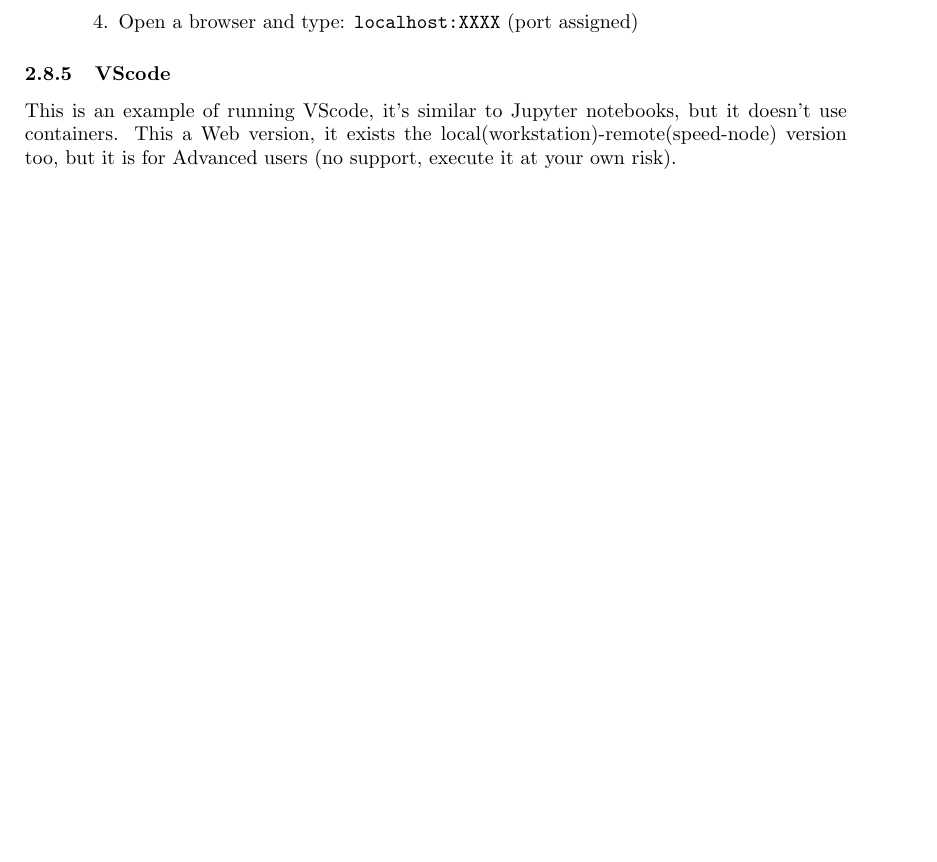
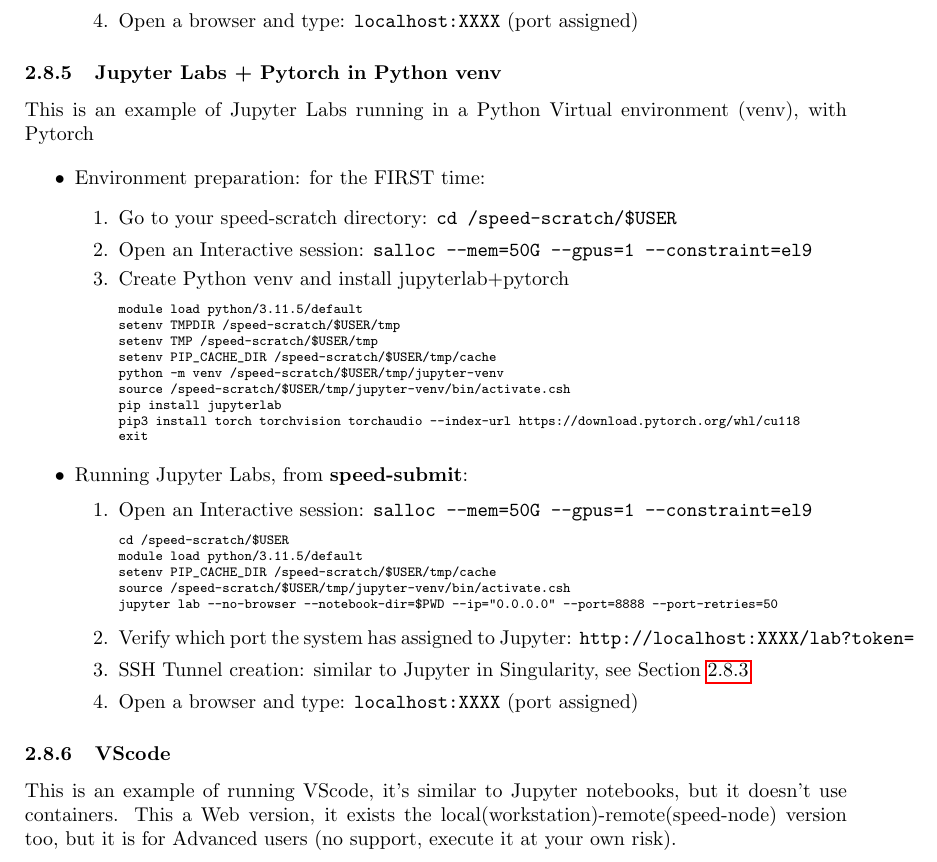
Before and after one commit to NAG-DevOps/speed-hpc, a LaTeX paper (doc/speed-manual.tex, which reads doc/scheduler-scripting.tex): part of page 21 of 41 before the commit and part of page 22 of 42 after it, cut so that both start at the same text, the shorter picture padded with empty space. Compiled offline with pdfLaTeX.

Commit message:
Jupyter Python venv

```diff
--- a/doc/scheduler-scripting.tex
+++ b/doc/scheduler-scripting.tex
@@ -760,6 +760,61 @@ Open a browser and type: \texttt {localhost:XXXX} (port assigned)
 \end{itemize}
 
 % ------------------------------------------------------------------------------
+\subsubsection{Jupyter Labs + Pytorch in Python venv}
+\label{sect:jupiterlabs-venv}
+
+This is an example of Jupyter Labs running in a Python Virtual environment (venv), with Pytorch
+
+\begin{itemize}
+\item
+Environment preparation: for the FIRST time:
+\begin{enumerate}
+\item
+Go to your speed-scratch directory: \texttt{cd /speed-scratch/\$USER}
+\item
+Open an Interactive session: \texttt{salloc --mem=50G --gpus=1 --constraint=el9}
+\item
+Create Python venv and install jupyterlab+pytorch
+\scriptsize
+\begin{verbatim}
+module load python/3.11.5/default
+setenv TMPDIR /speed-scratch/$USER/tmp
+setenv TMP /speed-scratch/$USER/tmp
+setenv PIP_CACHE_DIR /speed-scratch/$USER/tmp/cache
+python -m venv /speed-scratch/$USER/tmp/jupyter-venv
+source /speed-scratch/$USER/tmp/jupyter-venv/bin/activate.csh
+pip install jupyterlab
+pip3 install torch torchvision torchaudio --index-url https://download.pytorch.org/whl/cu118
+exit
+\end{verbatim}
+\normalsize
+\end{enumerate}
+\item
+Running Jupyter Labs, from \textbf{speed-submit}:
+\begin{enumerate}
+\item
+Open an Interactive session: \texttt{salloc --mem=50G --gpus=1 --constraint=el9}
+\scriptsize
+\begin{verbatim}
+cd /speed-scratch/$USER
+module load python/3.11.5/default
+setenv PIP_CACHE_DIR /speed-scratch/$USER/tmp/cache
+source /speed-scratch/$USER/tmp/jupyter-venv/bin/activate.csh
+jupyter lab --no-browser --notebook-dir=$PWD --ip="0.0.0.0" --port=8888 --port-retries=50
+\end{verbatim}
+\normalsize
+\item
+Verify which port the system has assigned to Jupyter:
+\texttt{http://localhost:XXXX/lab?token=}
+\item
+SSH Tunnel creation: similar to Jupyter in Singularity, see \xs{sect:jupyter}
+\item
+Open a browser and type: \texttt {localhost:XXXX} (port assigned)
+\end{enumerate}
+\end{itemize}
+
+
+% ------------------------------------------------------------------------------
 \subsubsection{VScode}
 \label{sect:vscode}
 
```
Also changed, not shown: doc/speed-manual.pdf.
